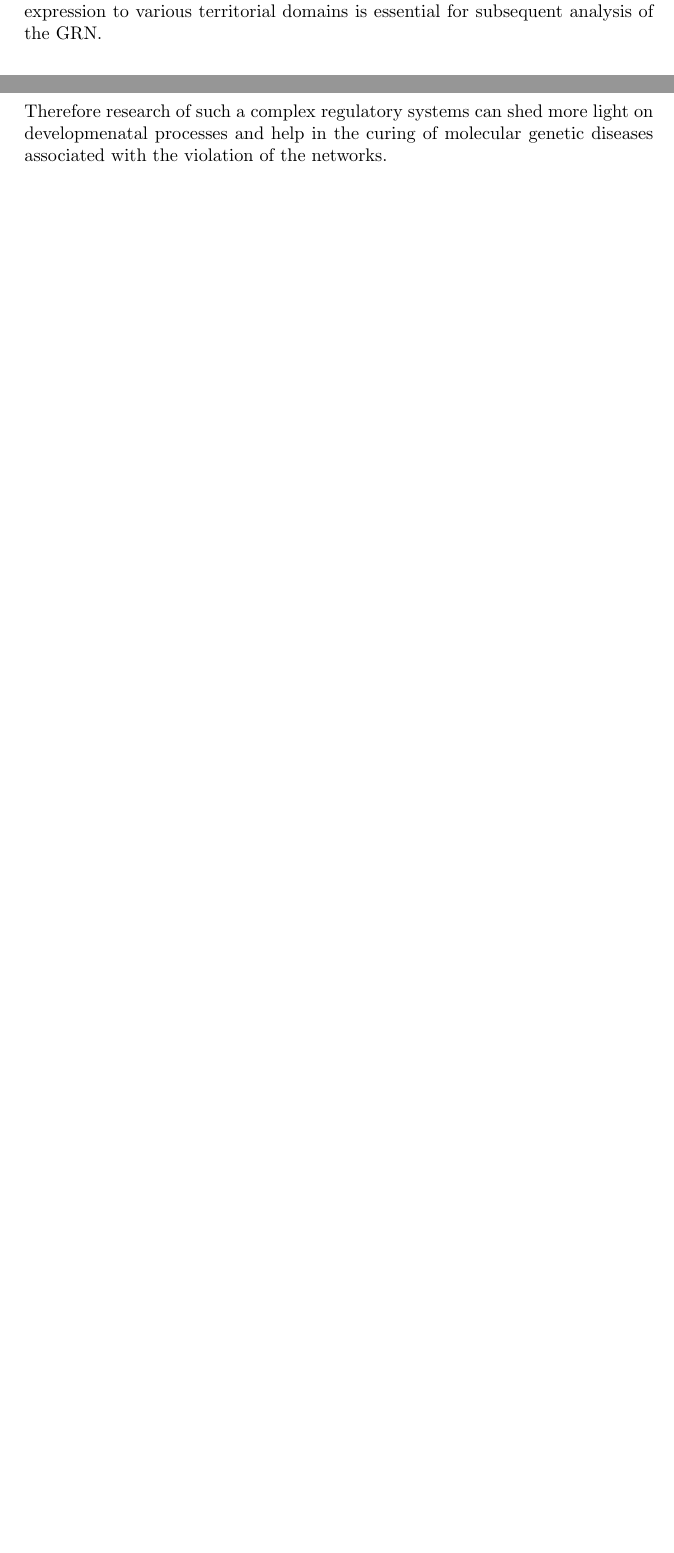
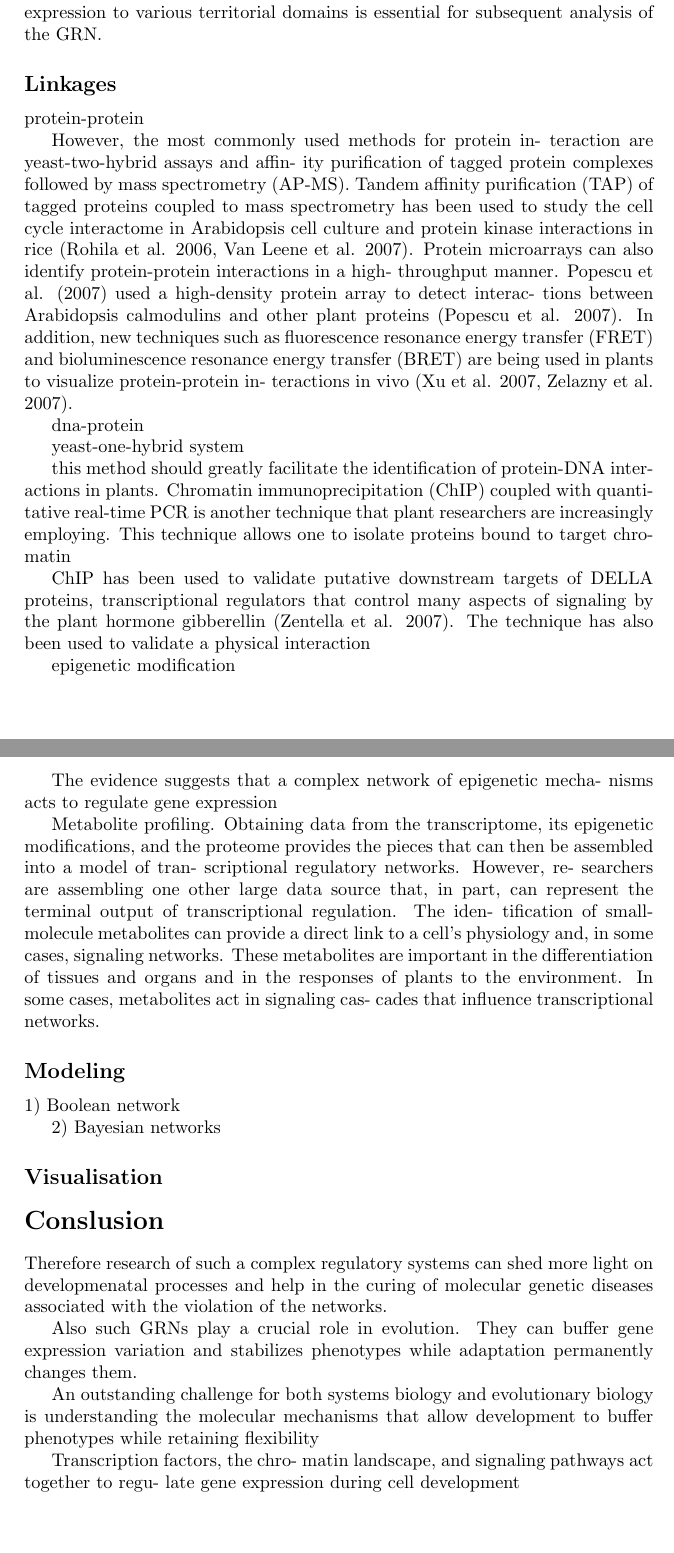
Before and after one commit to faramer86/GRN, a LaTeX document (GRN.tex): two parts of pages 4 and 6 of 7 before the commit and two parts of pages 6 and 7 of 8 after it, joined at a grey line, cut so that both start at the same text, the shorter picture padded with empty space. Compiled offline with pdfLaTeX.

Commit message:
01/02/19

```diff
--- a/GRN.tex
+++ b/GRN.tex
@@ -205,7 +242,81 @@ Mapping regulatory gene expression to various territorial domains is essential f
 
 \subsection*{Linkages}
 
-\subsection*{Validation}
+protein-protein
+
+However, the
+most commonly used methods for protein in-
+teraction are yeast-two-hybrid assays and affin-
+ity purification of tagged protein complexes
+followed by mass spectrometry (AP-MS).
+Tandem affinity purification (TAP) of tagged
+proteins coupled to mass spectrometry has
+been used to study the cell cycle interactome
+in Arabidopsis cell culture and protein kinase
+interactions in rice (Rohila et al. 2006, Van
+Leene et al. 2007). Protein microarrays can also
+identify protein-protein interactions in a high-
+throughput manner. Popescu et al. (2007) used
+a high-density protein array to detect interac-
+tions between Arabidopsis calmodulins and other
+plant proteins (Popescu et al. 2007). In addition,
+new techniques such as fluorescence resonance
+energy transfer (FRET) and bioluminescence
+resonance energy transfer (BRET) are being
+used in plants to visualize protein-protein in-
+teractions in vivo (Xu et al. 2007, Zelazny et al.
+2007).
+
+dna-protein
+
+yeast-one-hybrid system
+
+ this method
+should greatly facilitate the identification of
+protein-DNA interactions in plants.
+Chromatin immunoprecipitation (ChIP)
+coupled with quantitative real-time PCR
+is another technique that plant researchers
+are increasingly employing. This technique
+allows one to isolate proteins bound to target
+chromatin
+
+ ChIP has been
+used to validate putative downstream targets
+of DELLA proteins, transcriptional regulators
+that control many aspects of signaling by the
+plant hormone gibberellin (Zentella et al.
+2007). The technique has also been used
+to validate a physical interaction
+
+epigenetic modification
+
+The evidence suggests
+that a complex network of epigenetic mecha-
+nisms acts to regulate gene expression
+
+Metabolite profiling. Obtaining data from
+the transcriptome, its epigenetic modifications,
+and the proteome provides the pieces that
+can then be assembled into a model of tran-
+scriptional regulatory networks. However, re-
+searchers are assembling one other large data
+source that, in part, can represent the terminal
+output of transcriptional regulation. The iden-
+tification of small-molecule metabolites can
+provide a direct link to a cell’s physiology and,
+in some cases, signaling networks.
+ These metabolites are important in
+the differentiation of tissues and organs and in
+the responses of plants to the environment. In
+some cases, metabolites act in signaling cas-
+cades that influence transcriptional networks.
+
+\subsection*{Modeling}
+
+1) Boolean network
+
+2) Bayesian networks
 
 \subsection*{Visualisation}
 
@@ -214,6 +325,21 @@ Mapping regulatory gene expression to various territorial domains is essential f
 
 Therefore research of such a complex regulatory systems can shed more light on developmenatal processes and help in the curing of molecular genetic diseases associated with the violation of the networks.
 
+Also such GRNs play a crucial role in evolution.
+They can buffer gene expression variation and stabilizes phenotypes while adaptation permanently changes them.
+
+ An outstanding
+challenge for both systems biology and evolutionary biology is
+understanding the molecular mechanisms that allow development
+to buffer phenotypes while retaining flexibility
+
+Transcription factors, the chro-
+matin landscape, and signaling
+pathways act together to regu-
+late gene expression during cell
+development
+
+
 \bibliographystyle{abbrv}
 \bibliography{references}
 
```
Also changed, not shown: GRN.pdf, GRN.tex (65 more changed lines), 3 other files.
